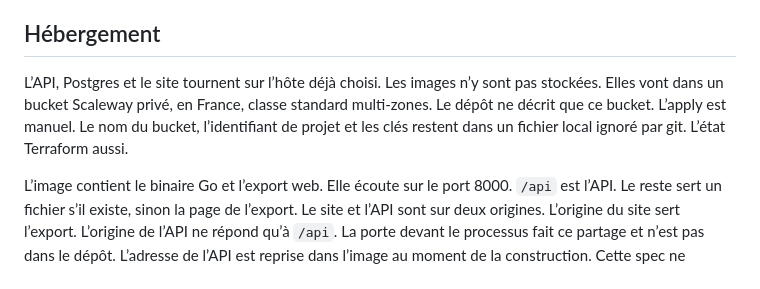
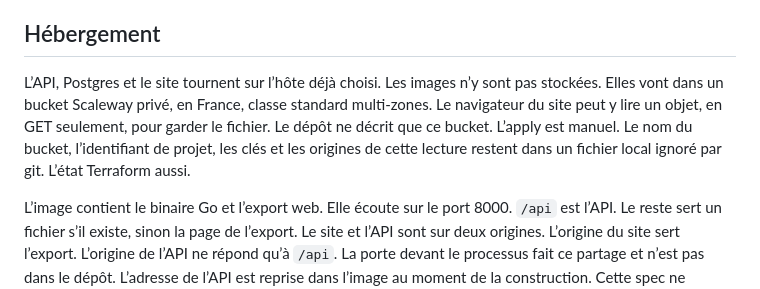
Before and after one commit to taviani/instacrane, a Markdown page: docs/sdd/spec.md, the part around the change. Rendered like a GitHub page.

Commit message:
docs: le navigateur du site peut lire le bucket

```diff
--- a/docs/sdd/spec.md
+++ b/docs/sdd/spec.md
@@ -84,7 +84,7 @@ En haut à gauche : la grue, qui ouvre le fil. En haut à droite : la cloche et
 
 ## Hébergement
 
-L’API, Postgres et le site tournent sur l’hôte déjà choisi. Les images n’y sont pas stockées. Elles vont dans un bucket Scaleway privé, en France, classe standard multi-zones. Le dépôt ne décrit que ce bucket. L’apply est manuel. Le nom du bucket, l’identifiant de projet et les clés restent dans un fichier local ignoré par git. L’état Terraform aussi.
+L’API, Postgres et le site tournent sur l’hôte déjà choisi. Les images n’y sont pas stockées. Elles vont dans un bucket Scaleway privé, en France, classe standard multi-zones. Le navigateur du site peut y lire un objet, en GET seulement, pour garder le fichier. Le dépôt ne décrit que ce bucket. L’apply est manuel. Le nom du bucket, l’identifiant de projet, les clés et les origines de cette lecture restent dans un fichier local ignoré par git. L’état Terraform aussi.
 
 L’image contient le binaire Go et l’export web. Elle écoute sur le port 8000. `/api` est l’API. Le reste sert un fichier s’il existe, sinon la page de l’export. Le site et l’API sont sur deux origines. L’origine du site sert l’export. L’origine de l’API ne répond qu’à `/api`. La porte devant le processus fait ce partage et n’est pas dans le dépôt. L’adresse de l’API est reprise dans l’image au moment de la construction. Cette spec ne nomme ni l’hôte, ni ces origines, ni un registre.
 
```
